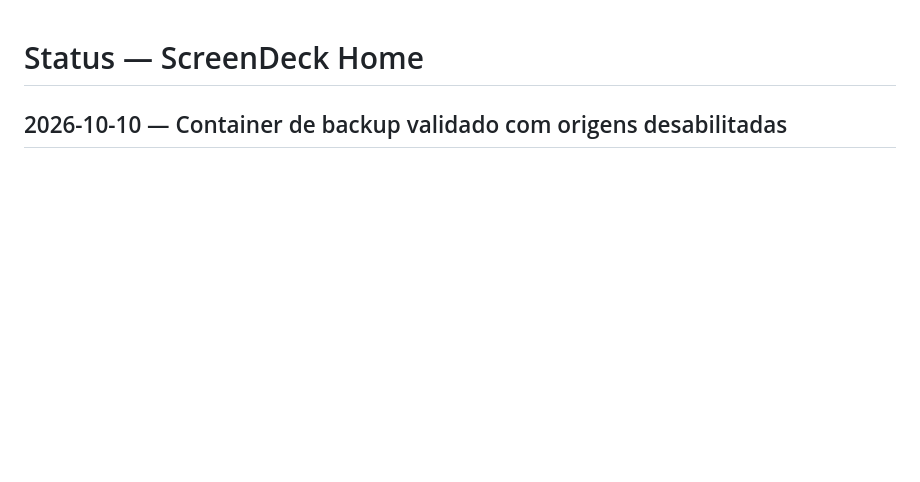
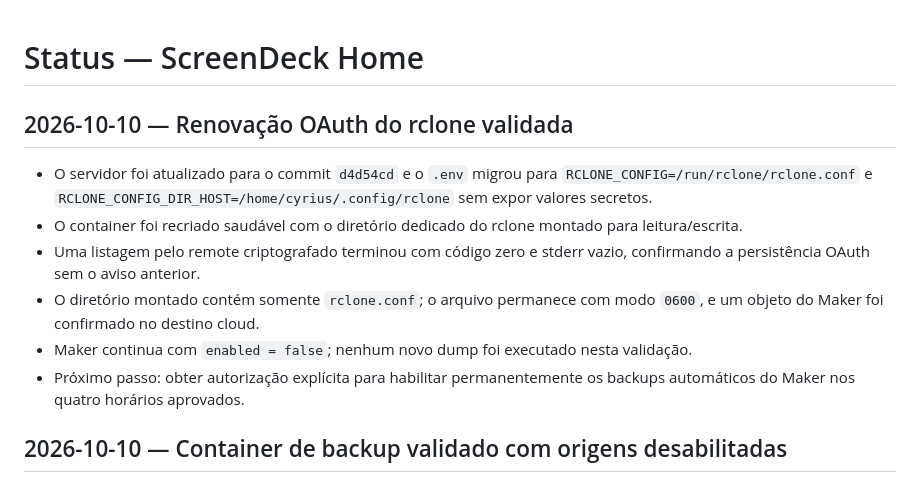
Before and after one commit to Jesaebe/screendesk, a Markdown page: STATUS.md, the part around the change. Drawn GitHub-style; blank space fills up the shorter version.

Commit message:
docs: record oauth persistence validation

```diff
--- a/STATUS.md
+++ b/STATUS.md
@@ -1,4 +1,13 @@
 # Status — ScreenDeck Home
+
+## 2026-10-10 — Renovação OAuth do rclone validada
+
+- O servidor foi atualizado para o commit `d4d54cd` e o `.env` migrou para `RCLONE_CONFIG=/run/rclone/rclone.conf` e `RCLONE_CONFIG_DIR_HOST=/home/cyrius/.config/rclone` sem expor valores secretos.
+- O container foi recriado saudável com o diretório dedicado do rclone montado para leitura/escrita.
+- Uma listagem pelo remote criptografado terminou com código zero e stderr vazio, confirmando a persistência OAuth sem o aviso anterior.
+- O diretório montado contém somente `rclone.conf`; o arquivo permanece com modo `0600`, e um objeto do Maker foi confirmado no destino cloud.
+- Maker continua com `enabled = false`; nenhum novo dump foi executado nesta validação.
+- Próximo passo: obter autorização explícita para habilitar permanentemente os backups automáticos do Maker nos quatro horários aprovados.
 
 ## 2026-10-10 — Container de backup validado com origens desabilitadas
 
```
Also changed, not shown: MEMORY.md (+6 -4 lines).
